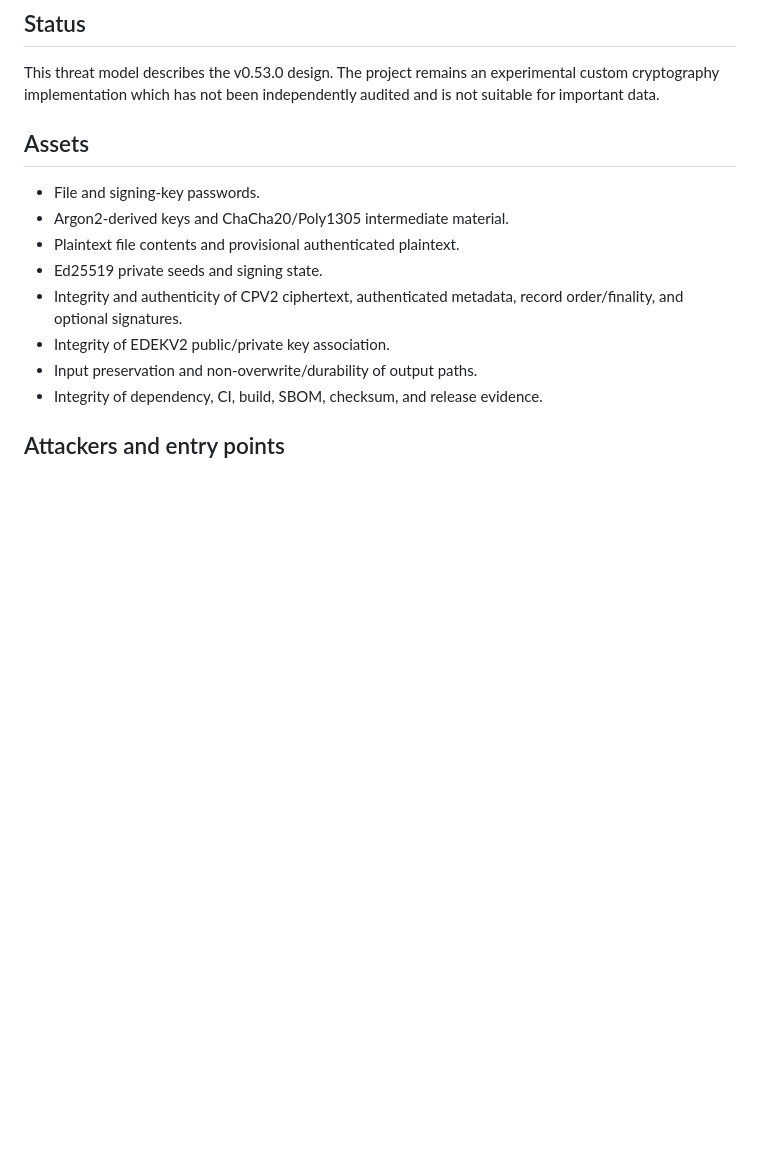
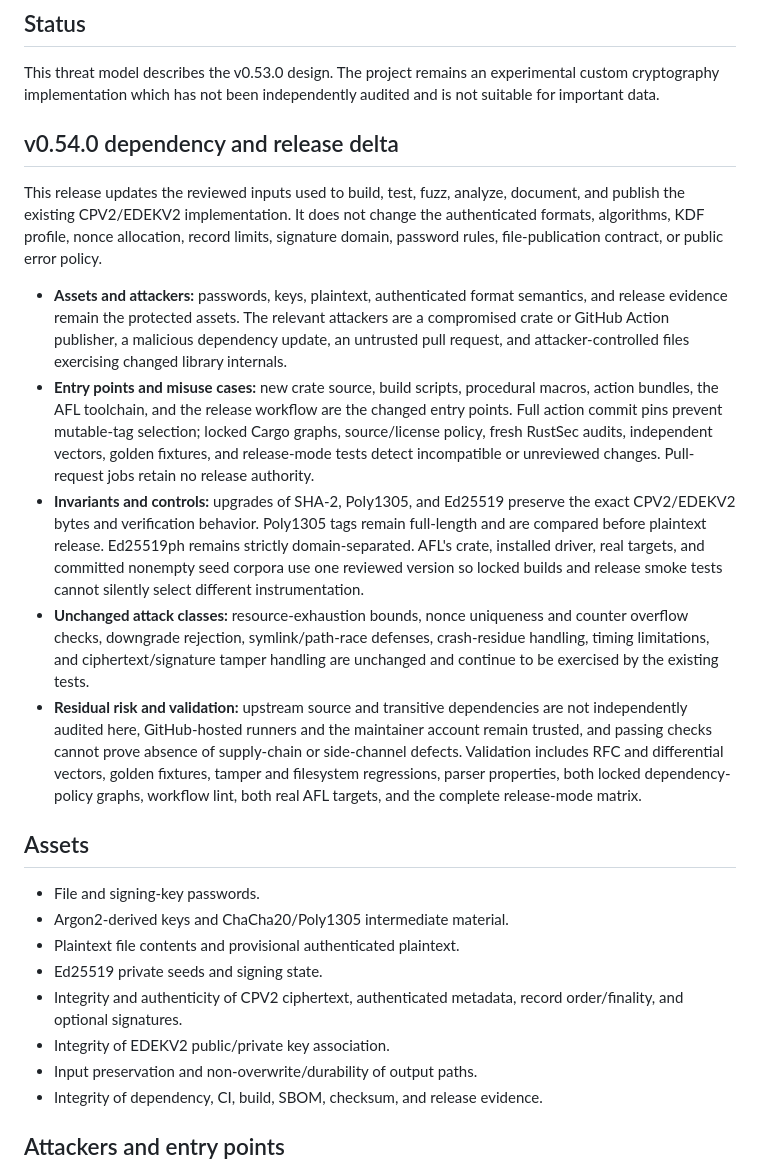
Before and after one commit to ryanpaulanderson/encryptor, a Markdown page: docs/threat-model.md, the part around the change. Rendered like a GitHub page; blank space fills up the shorter version.

Commit message:
docs: record dependency update threat model

```diff
--- a/docs/threat-model.md
+++ b/docs/threat-model.md
@@ -5,6 +5,43 @@
 This threat model describes the v0.53.0 design. The project remains an
 experimental custom cryptography implementation which has not been
 independently audited and is not suitable for important data.
+
+## v0.54.0 dependency and release delta
+
+This release updates the reviewed inputs used to build, test, fuzz, analyze,
+document, and publish the existing CPV2/EDEKV2 implementation. It does not
+change the authenticated formats, algorithms, KDF profile, nonce allocation,
+record limits, signature domain, password rules, file-publication contract, or
+public error policy.
+
+- **Assets and attackers:** passwords, keys, plaintext, authenticated format
+  semantics, and release evidence remain the protected assets. The relevant
+  attackers are a compromised crate or GitHub Action publisher, a malicious
+  dependency update, an untrusted pull request, and attacker-controlled files
+  exercising changed library internals.
+- **Entry points and misuse cases:** new crate source, build scripts, procedural
+  macros, action bundles, the AFL toolchain, and the release workflow are the
+  changed entry points. Full action commit pins prevent mutable-tag selection;
+  locked Cargo graphs, source/license policy, fresh RustSec audits, independent
+  vectors, golden fixtures, and release-mode tests detect incompatible or
+  unreviewed changes. Pull-request jobs retain no release authority.
+- **Invariants and controls:** upgrades of SHA-2, Poly1305, and Ed25519 preserve
+  the exact CPV2/EDEKV2 bytes and verification behavior. Poly1305 tags remain
+  full-length and are compared before plaintext release. Ed25519ph remains
+  strictly domain-separated. AFL's crate, installed driver, real targets, and
+  committed nonempty seed corpora use one reviewed version so locked builds and
+  release smoke tests cannot silently select different instrumentation.
+- **Unchanged attack classes:** resource-exhaustion bounds, nonce uniqueness and
+  counter overflow checks, downgrade rejection, symlink/path-race defenses,
+  crash-residue handling, timing limitations, and ciphertext/signature tamper
+  handling are unchanged and continue to be exercised by the existing tests.
+- **Residual risk and validation:** upstream source and transitive dependencies
+  are not independently audited here, GitHub-hosted runners and the maintainer
+  account remain trusted, and passing checks cannot prove absence of supply-chain
+  or side-channel defects. Validation includes RFC and differential vectors,
+  golden fixtures, tamper and filesystem regressions, parser properties, both
+  locked dependency-policy graphs, workflow lint, both real AFL targets, and the
+  complete release-mode matrix.
 
 ## Assets
 
```
